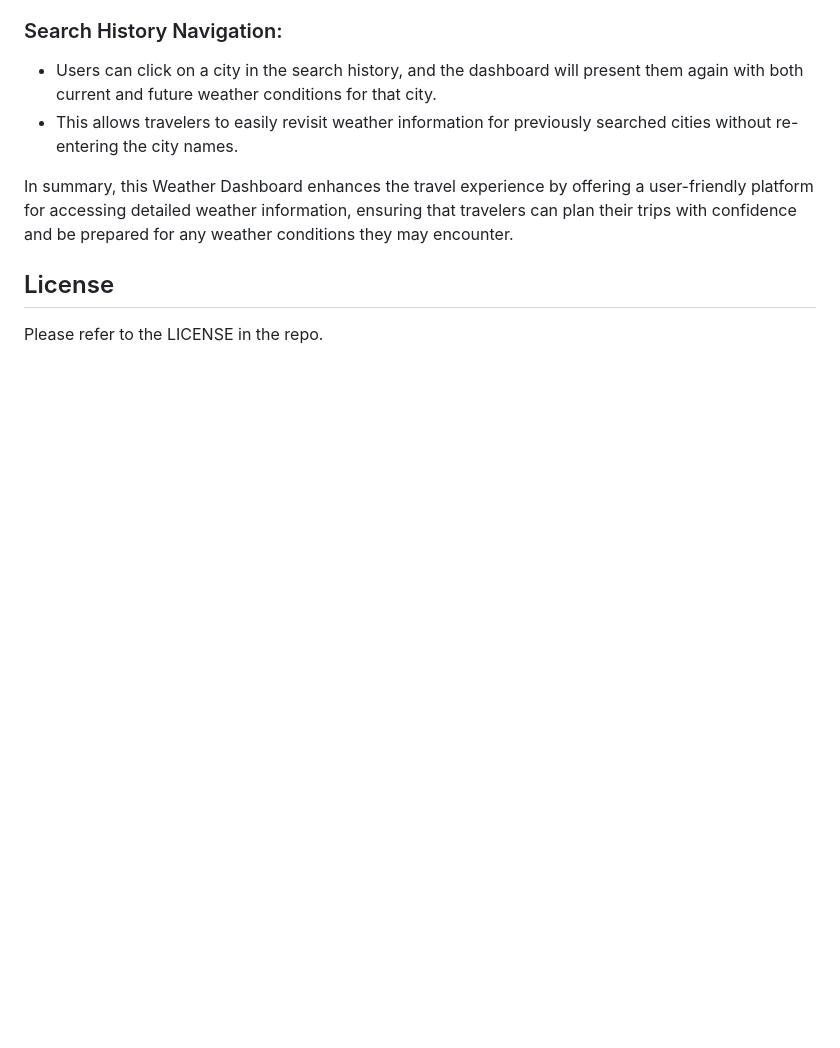
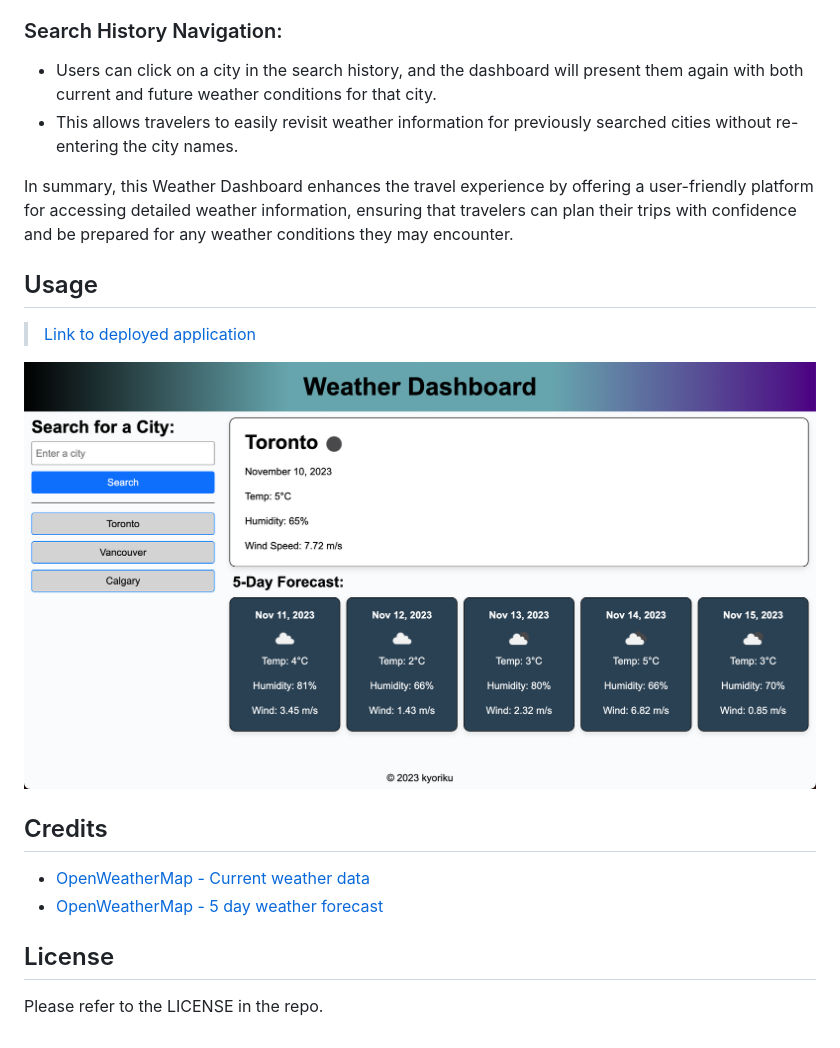
Before and after one commit to kyoriku/openweather-dashboard, a Markdown page: README.md, the part around the change. Rendered like a GitHub page; pictures changed too: assets/images/weather-dashboard.png (added); blank space fills up the shorter version.

Commit message:
added link to application and screenshot to README

```diff
--- a/README.md
+++ b/README.md
@@ -25,5 +25,13 @@ As a traveler, the Weather Dashboard addresses the need to efficiently plan trip
 
 In summary, this Weather Dashboard enhances the travel experience by offering a user-friendly platform for accessing detailed weather information, ensuring that travelers can plan their trips with confidence and be prepared for any weather conditions they may encounter.
 
+## Usage
+> [Link to deployed application](https://kyoriku.github.io/weather-dashboard/)
+
+![Screenshot](assets/images/weather-dashboard.png)
+## Credits
+- [OpenWeatherMap - Current weather data](https://openweathermap.org/current)
+- [OpenWeatherMap - 5 day weather forecast](https://openweathermap.org/forecast5)
+
 ## License
 Please refer to the LICENSE in the repo.
```
